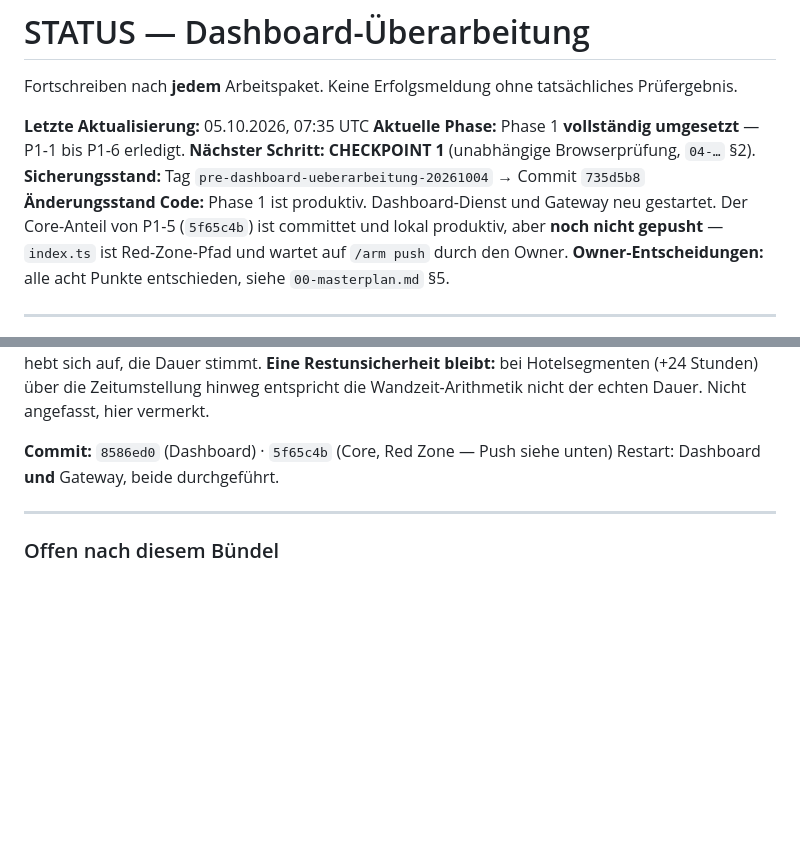
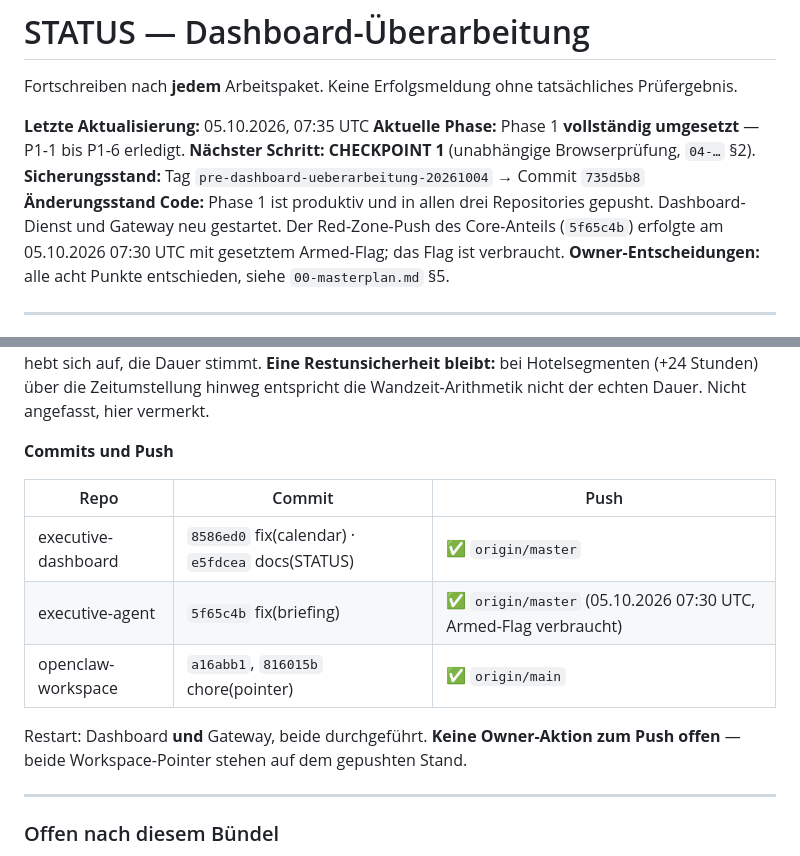
Before and after one commit to biko007/executive-dashboard-private, a Markdown page: prompts/dashboard-ueberarbeitung/STATUS.md, 2 parts joined by grey strips. GitHub-like rendering; blank space fills up the shorter version.

Commit message:
docs(dashboard): STATUS — Push-Nachweis P1-5, Phase 1 vollstaendig gepusht
Co-Authored-By: Claude Opus 5 (1M context) <noreply@anthropic.com>
Claude-Session: https://claude.ai/code/session_01JqoyjAhe9V7AXsAArpiRKF

```diff
--- a/prompts/dashboard-ueberarbeitung/STATUS.md
+++ b/prompts/dashboard-ueberarbeitung/STATUS.md
@@ -6,9 +6,9 @@ Fortschreiben nach **jedem** Arbeitspaket. Keine Erfolgsmeldung ohne tatsächlic
 **Aktuelle Phase:** Phase 1 **vollständig umgesetzt** — P1-1 bis P1-6 erledigt.
 **Nächster Schritt: CHECKPOINT 1** (unabhängige Browserprüfung, `04-…` §2).
 **Sicherungsstand:** Tag `pre-dashboard-ueberarbeitung-20261004` → Commit `735d5b8`
-**Änderungsstand Code:** Phase 1 ist produktiv. Dashboard-Dienst und Gateway neu gestartet.
-Der Core-Anteil von P1-5 (`5f65c4b`) ist committet und lokal produktiv, aber **noch nicht
-gepusht** — `index.ts` ist Red-Zone-Pfad und wartet auf `/arm push` durch den Owner.
+**Änderungsstand Code:** Phase 1 ist produktiv und in allen drei Repositories gepusht.
+Dashboard-Dienst und Gateway neu gestartet. Der Red-Zone-Push des Core-Anteils (`5f65c4b`)
+erfolgte am 05.10.2026 07:30 UTC mit gesetztem Armed-Flag; das Flag ist verbraucht.
 **Owner-Entscheidungen:** alle acht Punkte entschieden, siehe `00-masterplan.md` §5.
 
 ---
@@ -567,8 +567,16 @@ angegeben ist — die Verschiebung hebt sich auf, die Dauer stimmt. **Eine Restu
 bleibt:** bei Hotelsegmenten (+24 Stunden) über die Zeitumstellung hinweg entspricht die
 Wandzeit-Arithmetik nicht der echten Dauer. Nicht angefasst, hier vermerkt.
 
-**Commit:** `8586ed0` (Dashboard) · `5f65c4b` (Core, Red Zone — Push siehe unten)
+**Commits und Push**
+
+| Repo | Commit | Push |
+|---|---|---|
+| executive-dashboard | `8586ed0` fix(calendar) · `e5fdcea` docs(STATUS) | ✅ `origin/master` |
+| executive-agent | `5f65c4b` fix(briefing) | ✅ `origin/master` (05.10.2026 07:30 UTC, Armed-Flag verbraucht) |
+| openclaw-workspace | `a16abb1`, `816015b` chore(pointer) | ✅ `origin/main` |
+
 Restart: Dashboard **und** Gateway, beide durchgeführt.
+**Keine Owner-Aktion zum Push offen** — beide Workspace-Pointer stehen auf dem gepushten Stand.
 
 ---
 
```
